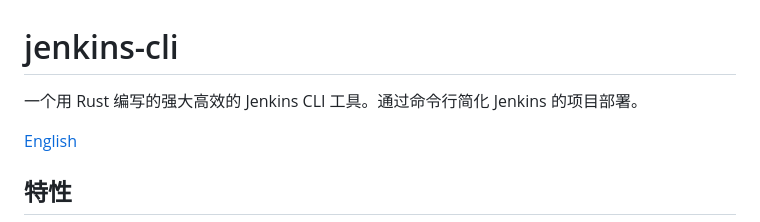
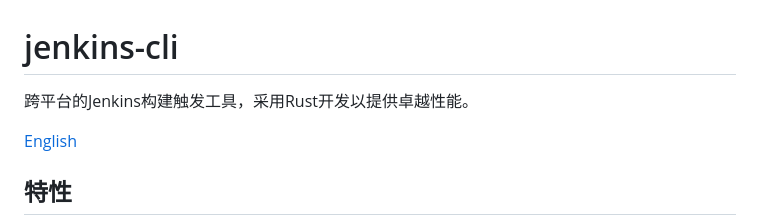
Before and after one commit to kairyou/jenkins-cli, a Markdown page: README_zh.md, the part around the change. Drawn GitHub-style.

```diff
--- a/README_zh.md
+++ b/README_zh.md
@@ -1,6 +1,6 @@
 # jenkins-cli
 
-一个用 Rust 编写的强大高效的 Jenkins CLI 工具。通过命令行简化 Jenkins 的项目部署。
+跨平台的Jenkins构建触发工具，采用Rust开发以提供卓越性能。
 
 [English](README.md)
 
```
Also changed, not shown: README.md (+1 -1 lines).
